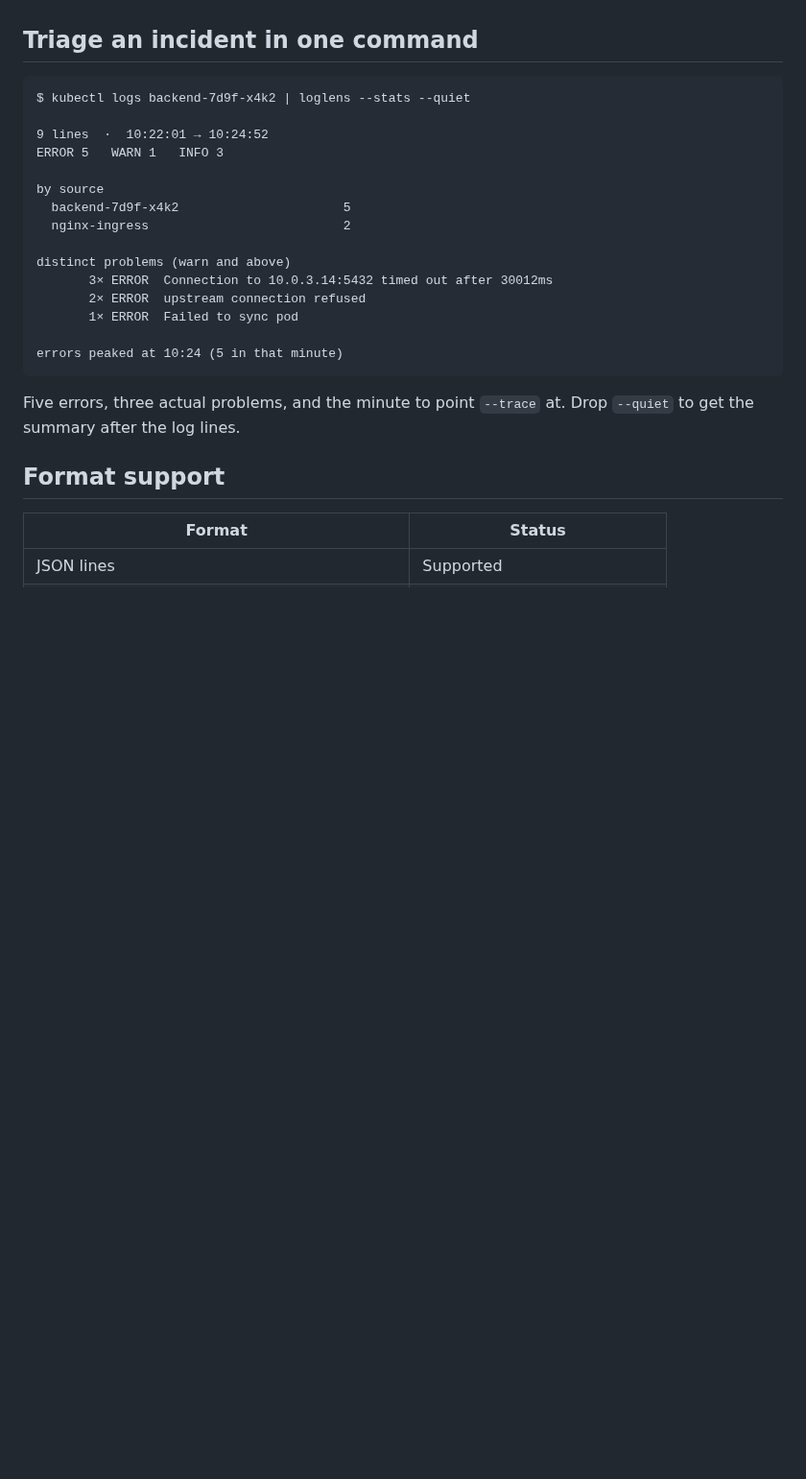
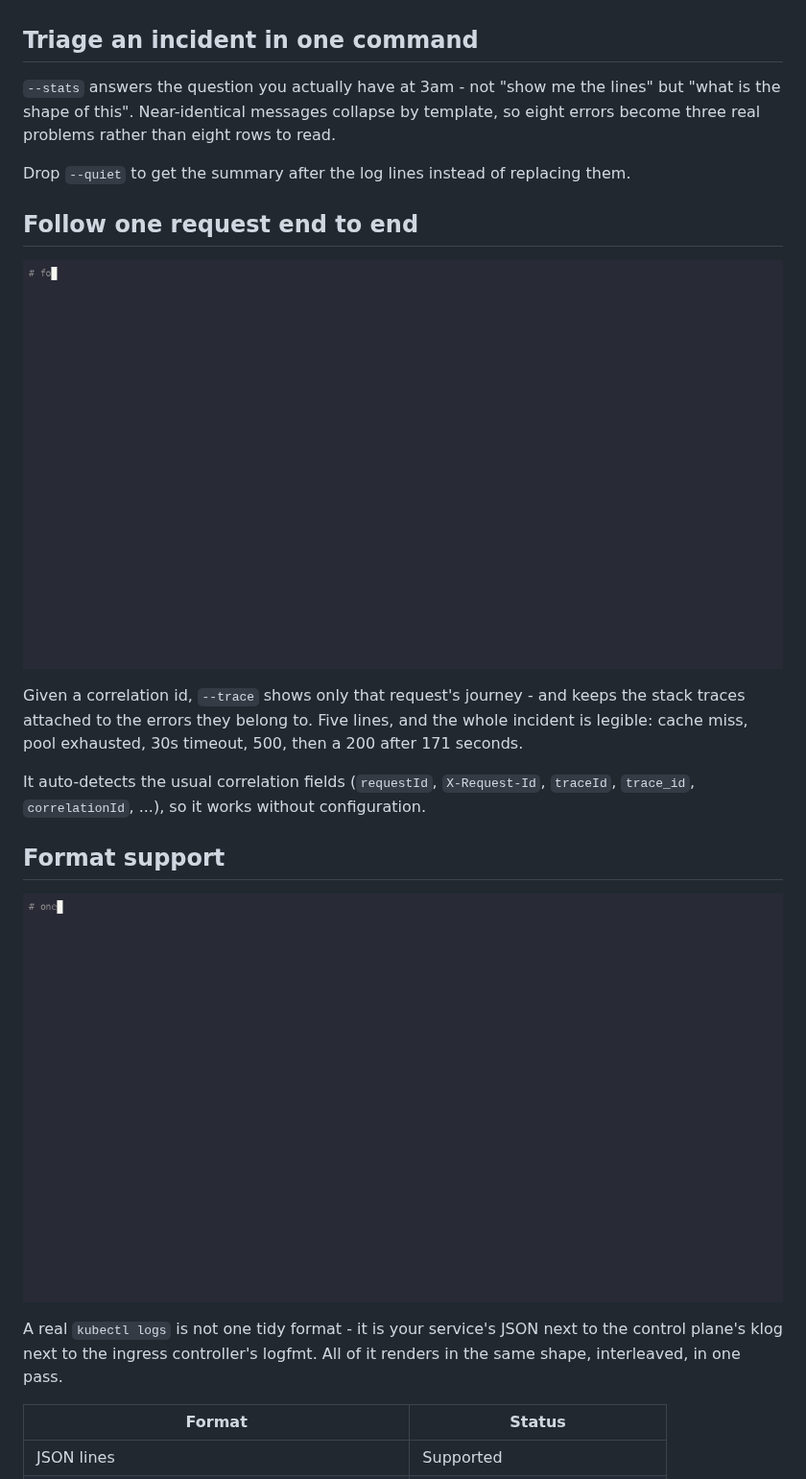
Before and after one commit to SushrutVaidya/loglens, a Markdown page: README.md, the part around one of its changes. Shown at 96% size. Rendered like a GitHub page; pictures changed too: docs/img/multiformat.gif (added), docs/img/trace.gif (added); blank space fills up the shorter version.

Commit message:
Add animated demos to the README
Three GIFs, each placed where it earns its space rather than decoratively:
--stats as the hero (it is the differentiated feature, and it answers the "why
not just grep" question in one screen), --trace in the request-following section,
and the multi-format demo above the format table.

Recorded with asciinema and rendered with agg. vhs would have been the natural
tool and its tape files are kept in demo/tapes, but vhs embeds ttyd, which needs
to bind a local port - unavailable in the environment these were produced in.

The first attempt produced 2-6 frame "GIFs" that were effectively static, because
a script that dumps all its output at once gives the recorder nothing to animate.
The scenes now emit incrementally - commands typewriter in at ~32ms/char, output
reveals a line at a time - which lifted them to 39-71 frames. The content is
genuine loglens output; only the pacing of the reveal is staged.

Every command shown in a GIF is the command that actually ran. An earlier draft
of the hero displayed a kubectl pipeline while reading a local file; that was
changed rather than shipped, because a demo showing a command that was not
executed is a small lie and exactly the kind people notice.

Total image weight 312K across the three. a-transformation was recorded and
rejected - 462K for the least differentiated feature.

Header rewritten: it still claimed "JSON logs" and a tail -f example from v0.1,
which undersold seven supported formats.

````diff
--- a/README.md
+++ b/README.md
@@ -42,28 +45,31 @@ workflow as one flag.
 
 ## Triage an incident in one command
 
-```
-$ kubectl logs backend-7d9f-x4k2 | loglens --stats --quiet
+`--stats` answers the question you actually have at 3am - not "show me the lines"
+but "what is the shape of this". Near-identical messages collapse by template, so
+eight errors become three real problems rather than eight rows to read.
 
-9 lines  ·  10:22:01 → 10:24:52
-ERROR 5   WARN 1   INFO 3
+Drop `--quiet` to get the summary after the log lines instead of replacing them.
 
-by source
-  backend-7d9f-x4k2                      5
-  nginx-ingress                          2
+## Follow one request end to end
 
-distinct problems (warn and above)
-       3× ERROR  Connection to 10.0.3.14:5432 timed out after 30012ms
-       2× ERROR  upstream connection refused
-       1× ERROR  Failed to sync pod
+![following one request with --trace](docs/img/trace.gif)
 
-errors peaked at 10:24 (5 in that minute)
-```
+Given a correlation id, `--trace` shows only that request's journey - and keeps
+the stack traces attached to the errors they belong to. Five lines, and the whole
+incident is legible: cache miss, pool exhausted, 30s timeout, 500, then a 200
+after 171 seconds.
 
-Five errors, three actual problems, and the minute to point `--trace` at. Drop
-`--quiet` to get the summary after the log lines.
+It auto-detects the usual correlation fields (`requestId`, `X-Request-Id`,
+`traceId`, `trace_id`, `correlationId`, ...), so it works without configuration.
 
 ## Format support
+
+![one stream, seven formats](docs/img/multiformat.gif)
+
+A real `kubectl logs` is not one tidy format - it is your service's JSON next to
+the control plane's klog next to the ingress controller's logfmt. All of it
+renders in the same shape, interleaved, in one pass.
 
 | Format | Status |
 |---|---|
````
Also changed, not shown: other parts of README.md (+7 -4 lines), docs/img/stats.gif (added), 15 other files.
